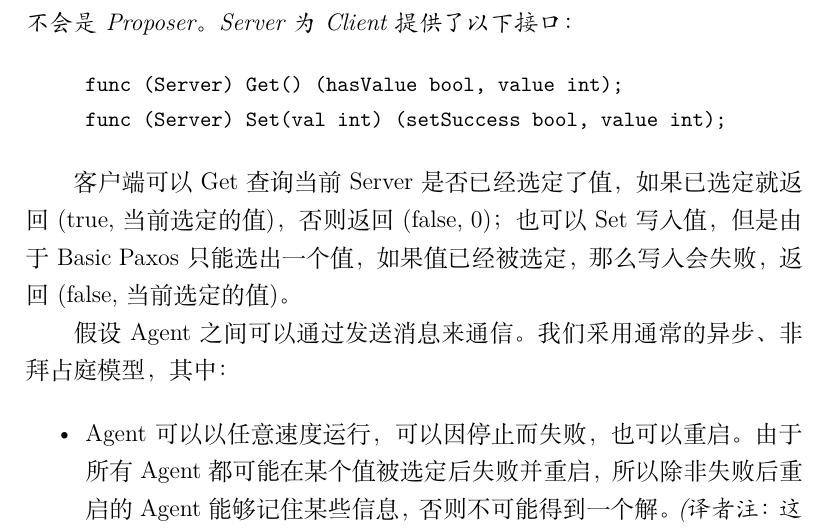
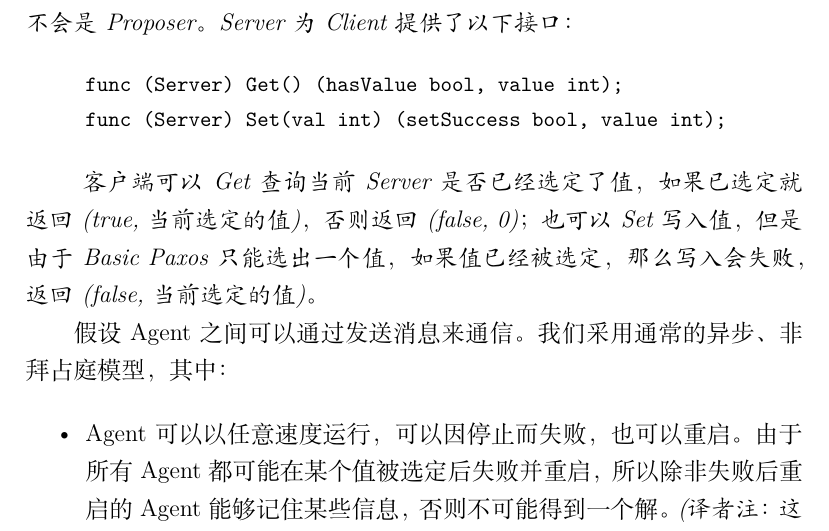
Before and after one commit to markity/paxos-simple-translate, a LaTeX paper (paper.tex, which reads sections/02-consensus-algorithm.tex): part of page 5 of 25, cut so that both start at the same text. Compiled offline with XeLaTeX.

Commit message:
fix: font style

```diff
--- a/sections/02-consensus-algorithm.tex
+++ b/sections/02-consensus-algorithm.tex
@@ -35,9 +35,11 @@ func (Server) Set(val int) (setSuccess bool, value int);
 }
 \end{quote}
 
+\emph{
 客户端可以Get查询当前Server是否已经选定了值，如果已选定就返回(true,当前选定的值)，否
 则返回(false, 0)；也可以Set写入值，但是由于Basic Paxos只能选出一个值，如果值已经被选
 定，那么写入会失败，返回(false, 当前选定的值)。
+}
 
 假设Agent之间可以通过发送消息来通信。我们采用通常的异步、非拜占庭模型，其中：
 
```
Also changed, not shown: paper.pdf.
